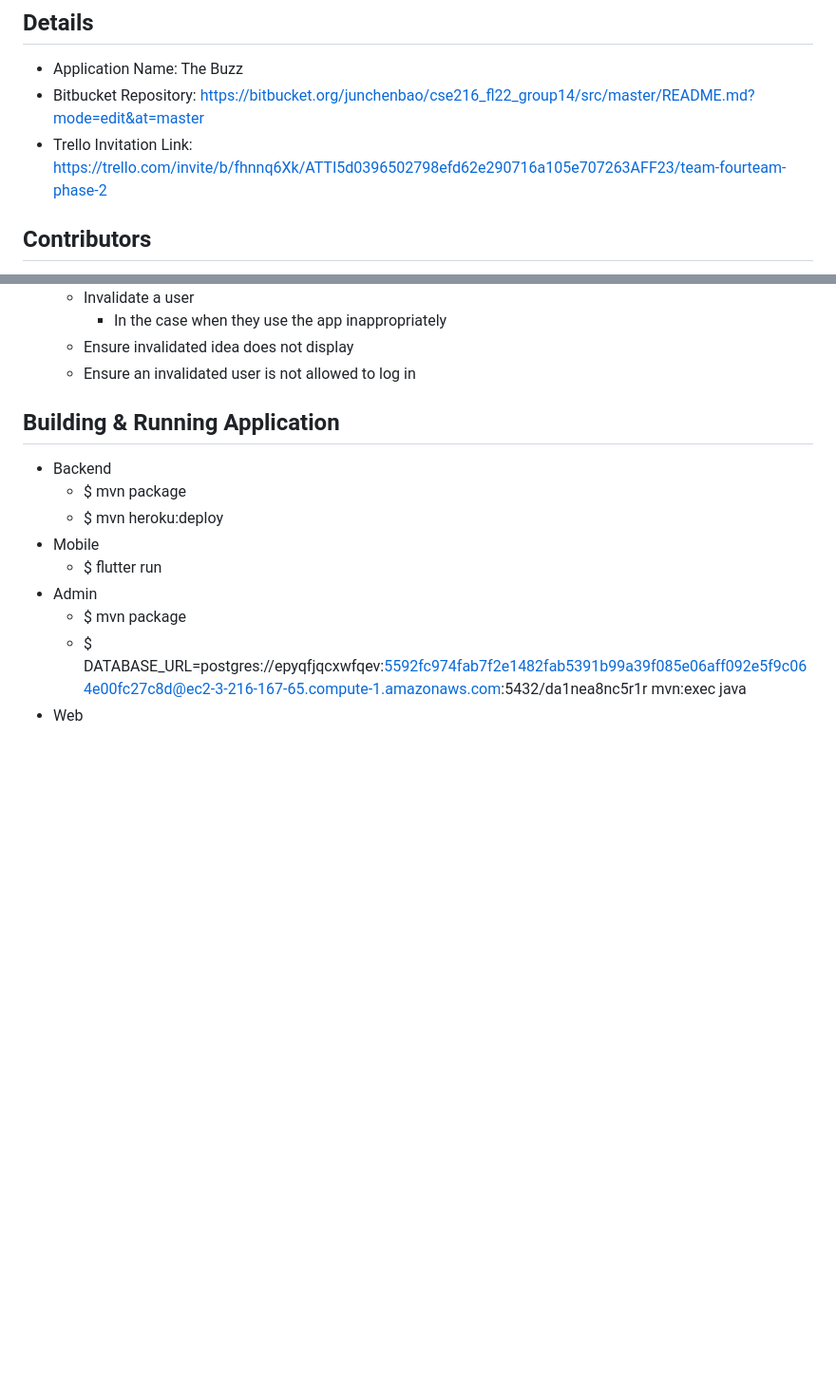
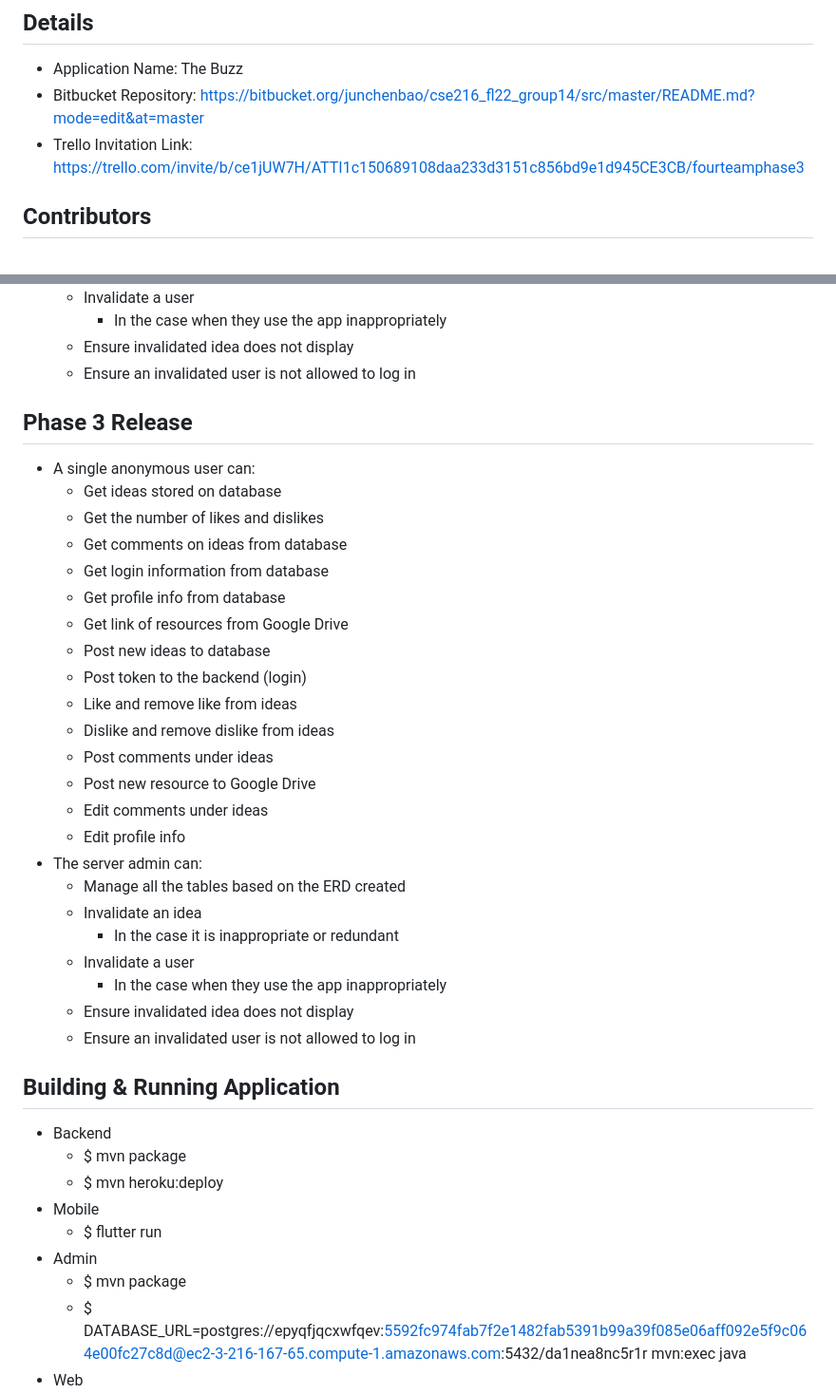
Before and after one commit to anchua224/TheBuzzGroupProject, a Markdown page: README.md, 2 parts joined by grey strips. Shown: that part at 95% size. GitHub-like rendering; blank space fills up the shorter version.

```diff
--- a/README.md
+++ b/README.md
@@ -4,7 +4,7 @@ This is Team Fourteam's repository. It is intended for use during phase 2.
 ## Details
 - Application Name: The Buzz
 - Bitbucket Repository: https://bitbucket.org/junchenbao/cse216_fl22_group14/src/master/README.md?mode=edit&at=master
-- Trello Invitation Link: https://trello.com/invite/b/fhnnq6Xk/ATTI5d0396502798efd62e290716a105e707263AFF23/team-fourteam-phase-2
+- Trello Invitation Link: https://trello.com/invite/b/ce1jUW7H/ATTI1c150689108daa233d3151c856bd9e1d945CE3CB/fourteamphase3
 
 ## Contributors
 1. Junchen Bao (jub424@lehigh.edu)
@@ -46,7 +46,30 @@ This is Team Fourteam's repository. It is intended for use during phase 2.
 		- In the case when they use the app inappropriately
 	- Ensure invalidated idea does not display
 	- Ensure an invalidated user is not allowed to log in
-
+## Phase 3 Release
+- A single anonymous user can:
+	- Get ideas stored on database
+	- Get the number of likes and dislikes
+	- Get comments on ideas from database
+	- Get login information from database
+	- Get profile info from database
+	- Get link of resources from Google Drive
+	- Post new ideas to database
+	- Post token to the backend (login)
+	- Like and remove like from ideas
+	- Dislike and remove dislike from ideas
+	- Post comments under ideas
+	- Post new resource to Google Drive
+	- Edit comments under ideas
+	- Edit profile info
+- The server admin can:
+	- Manage all the tables based on the ERD created
+	- Invalidate an idea
+		- In the case it is inappropriate or redundant
+	- Invalidate a user
+		- In the case when they use the app inappropriately
+	- Ensure invalidated idea does not display
+	- Ensure an invalidated user is not allowed to log in
 ## Building & Running Application
 - Backend
 	- $ mvn package
```
Also changed, not shown: other parts of README.md (+6 -5 lines), markdown_images/ERD_v3.png (added), markdown_images/Route_v3.png (added), markdown_images/User_state_machine_v3.png (added).
